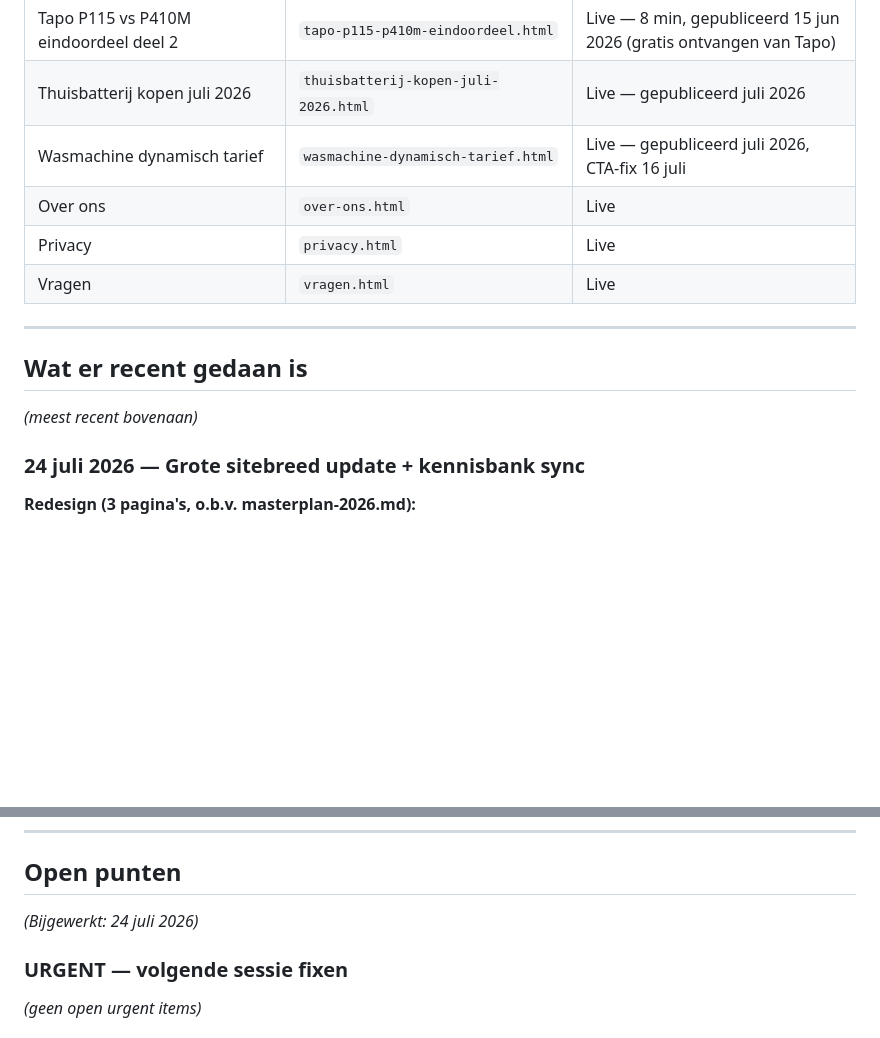
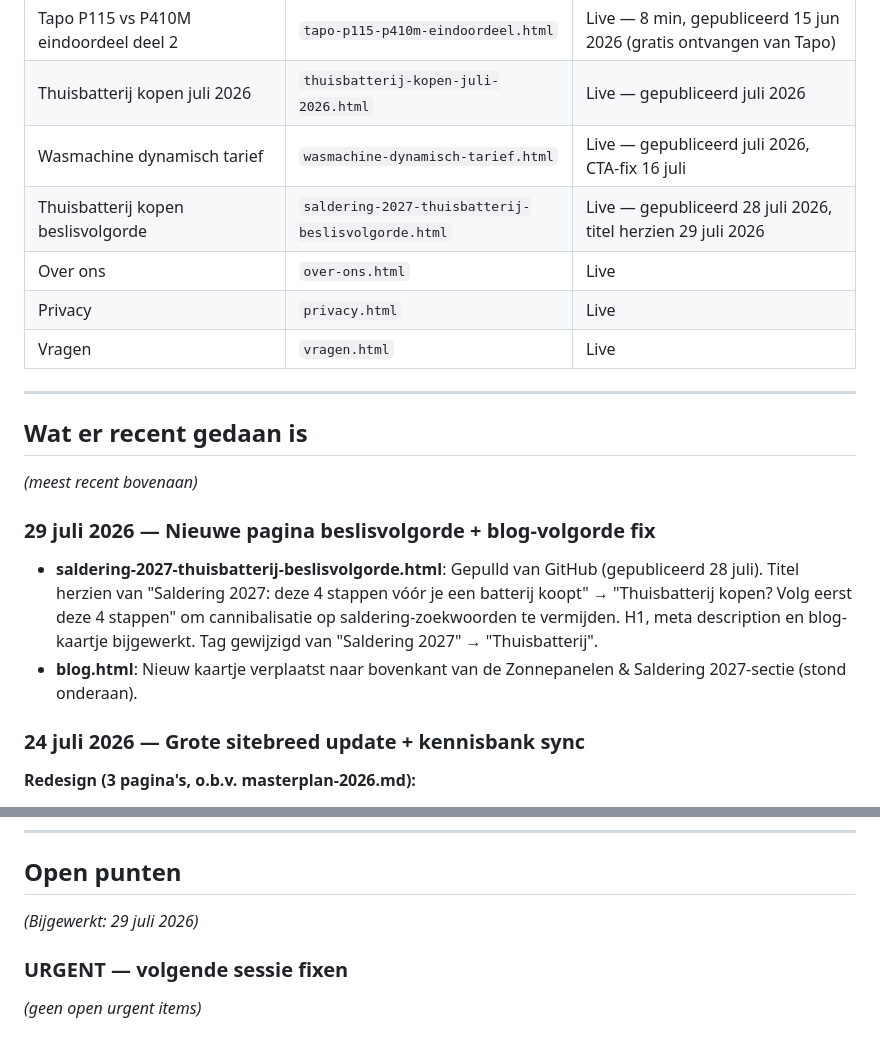
Before and after one commit to Remyster/stekkerslim, a Markdown page: CLAUDE.md, 2 parts joined by grey strips. Rendered like a GitHub page; blank space fills up the shorter version.

Commit message:
CLAUDE.md bijgewerkt 29 juli 2026 — beslisvolgorde pagina + changelog
Co-Authored-By: Claude Sonnet 4.6 <noreply@anthropic.com>

```diff
--- a/CLAUDE.md
+++ b/CLAUDE.md
@@ -117,6 +117,7 @@ Independer, Eneco, Milieucentraal
 | Tapo P115 vs P410M eindoordeel deel 2 | `tapo-p115-p410m-eindoordeel.html` | Live — 8 min, gepubliceerd 15 jun 2026 (gratis ontvangen van Tapo) |
 | Thuisbatterij kopen juli 2026 | `thuisbatterij-kopen-juli-2026.html` | Live — gepubliceerd juli 2026 |
 | Wasmachine dynamisch tarief | `wasmachine-dynamisch-tarief.html` | Live — gepubliceerd juli 2026, CTA-fix 16 juli |
+| Thuisbatterij kopen beslisvolgorde | `saldering-2027-thuisbatterij-beslisvolgorde.html` | Live — gepubliceerd 28 juli 2026, titel herzien 29 juli 2026 |
 | Over ons | `over-ons.html` | Live |
 | Privacy | `privacy.html` | Live |
 | Vragen | `vragen.html` | Live |
@@ -125,6 +126,11 @@ Independer, Eneco, Milieucentraal
 
 ## Wat er recent gedaan is
 *(meest recent bovenaan)*
+
+### 29 juli 2026 — Nieuwe pagina beslisvolgorde + blog-volgorde fix
+
+- **saldering-2027-thuisbatterij-beslisvolgorde.html**: Gepulld van GitHub (gepubliceerd 28 juli). Titel herzien van "Saldering 2027: deze 4 stappen vóór je een batterij koopt" → "Thuisbatterij kopen? Volg eerst deze 4 stappen" om cannibalisatie op saldering-zoekwoorden te vermijden. H1, meta description en blog-kaartje bijgewerkt. Tag gewijzigd van "Saldering 2027" → "Thuisbatterij".
+- **blog.html**: Nieuw kaartje verplaatst naar bovenkant van de Zonnepanelen & Saldering 2027-sectie (stond onderaan).
 
 ### 24 juli 2026 — Grote sitebreed update + kennisbank sync
 
@@ -266,7 +272,7 @@ Independer, Eneco, Milieucentraal
 ---
 
 ## Open punten
-*(Bijgewerkt: 24 juli 2026)*
+*(Bijgewerkt: 29 juli 2026)*
 
 ### URGENT — volgende sessie fixen
 *(geen open urgent items)*
```
